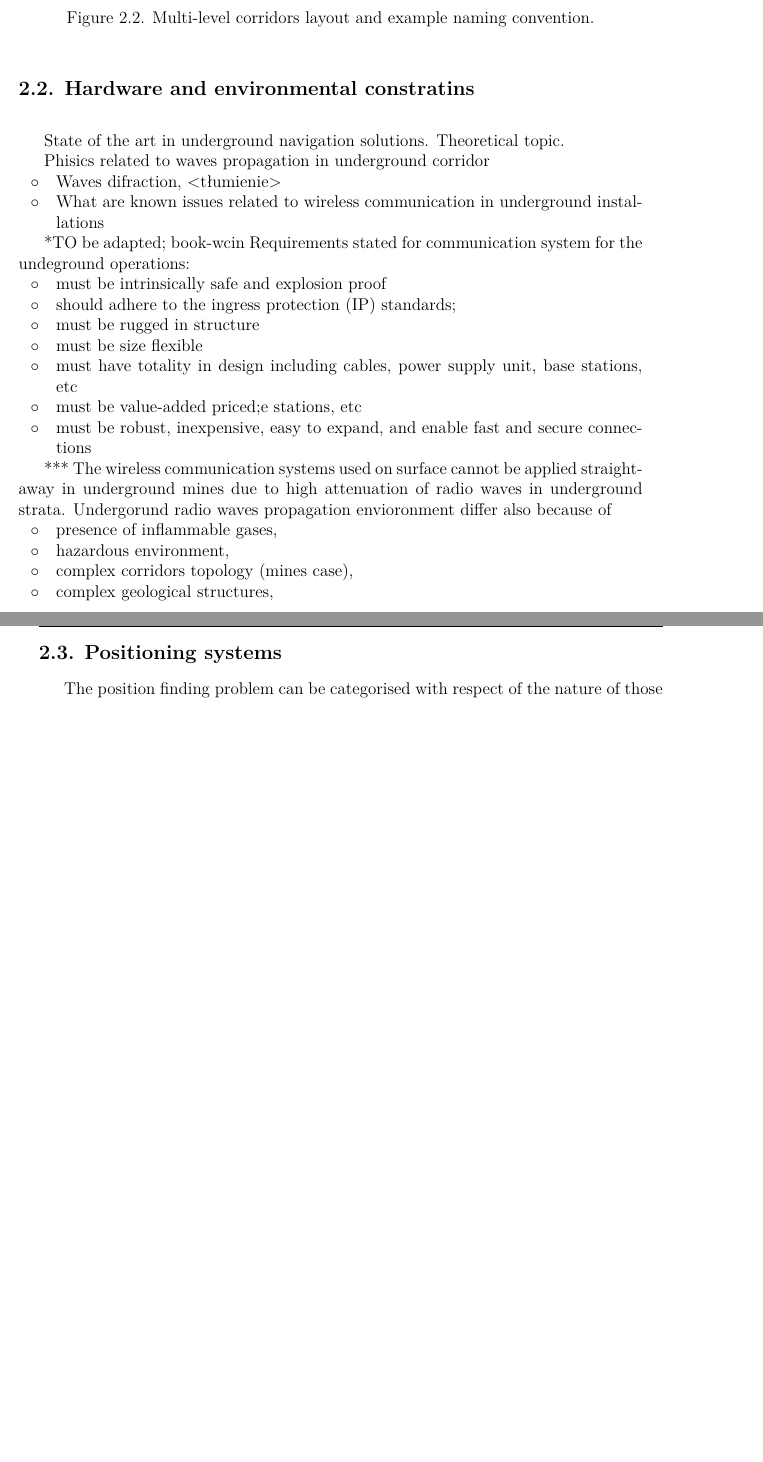
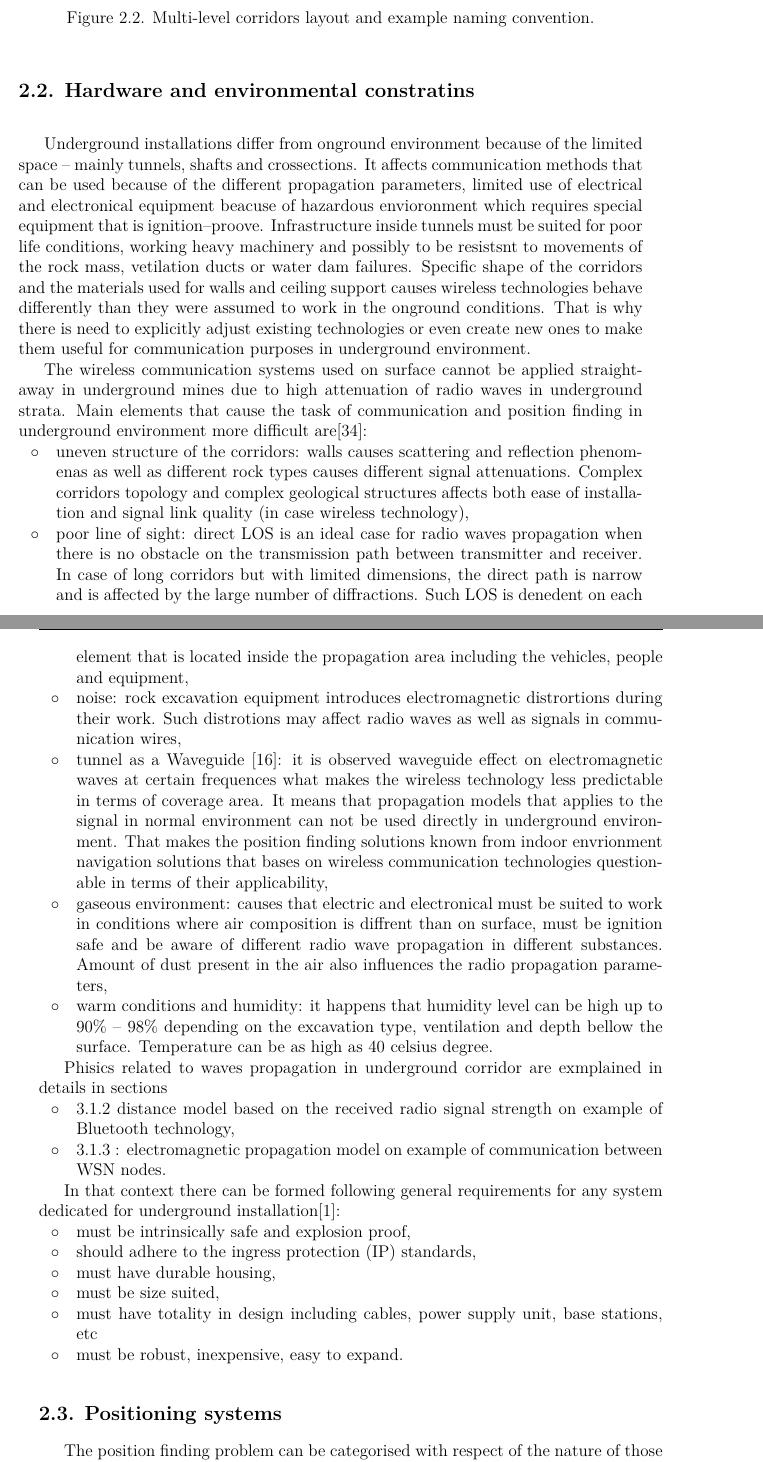
Before and after one commit to kopycisko/rescue-me, a LaTeX thesis (Thesis/main.tex, which reads Thesis/bibliografia.bib, Thesis/chapters/ch2-intro.tex): two parts of pages 10 and 11 of 77 before the commit and two parts of pages 10 and 11 of 80 after it, joined at a grey line, cut so that both start at the same text, the shorter picture padded with empty space. Compiled offline with LuaLaTeX.

Commit message:
hardware constraints

```diff
--- a/Thesis/bibliografia.bib
+++ b/Thesis/bibliografia.bib
@@ -36,0 +82,2 @@
+	volume={4},
+	number={7},
--- a/Thesis/chapters/ch2-intro.tex
+++ b/Thesis/chapters/ch2-intro.tex
@@ -69,40 +69,34 @@ Corridors layout can also invole different levels. Figure \ref{fig:mine_with_lev
 \label{sub:hardware_and_environmental_constratins}
 
 
+Underground installations differ from onground environment because of the limited space -- mainly tunnels, shafts and crossections. It affects communication methods that can be used because of the different propagation parameters, limited use of electrical and electronical equipment beacuse of hazardous envioronment which requires special equipment that is ignition--proove. Infrastructure inside tunnels must be suited for poor life conditions, working heavy machinery and possibly to be resistsnt to movements of the rock mass, vetilation ducts or water dam failures. Specific shape of the corridors and the materials used for walls and ceiling support causes wireless technologies behave differently than they were assumed to work in the onground conditions. That is why there is need to explicitly adjust existing technologies or even create new ones to make them useful for communication purposes in underground environment.
 
-State of the art in underground navigation solutions. Theoretical topic.
-
-Phisics related to waves propagation in underground corridor
+The wireless communication systems used on surface cannot be applied straightaway in underground mines due to high attenuation of radio waves in underground strata. Main elements that cause the task of communication and position finding in underground environment more difficult are\cite{article_mine_communications_3_characteristics}:
 \begin{itemize}
-	\item Waves difraction, <tłumienie>
-	\item What are known issues related to wireless communication in underground installations
+	\item uneven structure of the corridors: walls causes scattering and reflection phenomenas as well as different rock types causes different signal attenuations. Complex corridors topology and complex geological structures affects both ease of installation and signal link quality (in case wireless technology),
+	\item poor line of sight: direct LOS is an ideal case for radio waves propagation when there is no obstacle on the transmission path between transmitter and receiver. In case of long corridors but with limited dimensions, the direct path is narrow and is affected by the large number of diffractions. Such LOS is denedent on each element that is located inside the propagation area including the vehicles, people and equipment,
+	\item noise: rock excavation equipment introduces electromagnetic distrortions during their work. Such distrotions may affect radio waves as well as signals in  communication wires,
+	\item tunnel as a Waveguide \cite{rf_in_tunnel_waveguide_effect}: it is observed waveguide effect on electromagnetic waves at certain frequences what makes the wireless technology less predictable in terms of coverage area. It means that propagation models that applies to the signal in normal environment can not be used directly in underground environment. That makes the position finding solutions known from indoor envrionment navigation solutions that bases on wireless communication technologies questionable in terms of their applicability,
+	\item gaseous environment: causes that electric and electronical must be suited to work in conditions where air composition is diffrent than on surface, must be ignition safe and be aware of different radio wave propagation in different substances. Amount of dust present in the air also influences the radio propagation parameters,
+	\item warm conditions and humidity: it happens that humidity level can be high up to $90\%$ -- $98\%$ depending on the excavation type, ventilation and depth bellow the surface. Temperature can be as high as $40$ celsius degree.
 \end{itemize}
 
-
-
-*TO be adapted; book-wcin
-Requirements stated for communication system for the undeground operations:
+Phisics related to waves propagation in underground corridor are exmplained in details in sections
 \begin{itemize}
-	\item must be intrinsically safe and explosion proof
-	\item should adhere to the ingress protection (IP) standards;
-	\item must be rugged in structure
-	\item must be size flexible
-	\item must have totality in design including cables, power supply unit, base stations, etc
-	\item must be value-added priced;e stations, etc
-	\item must be robust, inexpensive, easy to expand,
-and enable fast and secure connections
+	\item \ref{sec:positioning_with_beacons_and_bluetooth_technology} distance model based on the received radio signal strength on example of Bluetooth technology,
+	\item \ref{sub:wsn_based_position_finding_systems} : electromagnetic propagation model on example of communication between WSN nodes.
 \end{itemize}
 
+In that context there can be formed following general requirements for any system dedicated for underground installation\cite{Book_wireless_in_mines}:
+\begin{itemize}
+	\item must be intrinsically safe and explosion proof,
+	\item should adhere to the ingress protection (IP) standards,
+	\item must have durable housing,
+	\item must be size suited,
+	\item must have totality in design including cables, power supply unit, base stations, etc
+	\item must be robust, inexpensive, easy to expand.
+\end{itemize}
 
-
-***
-The wireless communication systems used on surface cannot be applied straightaway in underground mines due to high attenuation of radio waves in underground strata. Undergorund radio waves propagation envioronment differ also because of
-\begin{itemize}
-	\item presence of inflammable gases,
-	\item hazardous environment,
-	\item complex corridors topology (mines case),
-	\item complex geological structures,
-\end{itemize}
 
 
 % subsection hardware_and_environmental_constratins (end)
```
Also changed, not shown: Thesis/chapters/ch5-position.tex (+9 -1 lines), References/article_Inertial-sensors-for-smartphones.pdf (added), References/article_mine_communications_3_characteristics.pdf (renamed from References/inbox/article_advancements_underground_mining.pdf), References/article_mine_communications_safety.pdf (added), References/article_mine_communications_wifi.pdf (renamed from References/inbox/article-wireless-undeground-critics.pdf), References/inbox/article_imu_3d_navi_by_step_estimation.pdf (deleted), Thesis/bibliografia.bib (50 more changed lines), Thesis/chapters/ch2-intro.tex (4 more changed lines), 12 other files.
